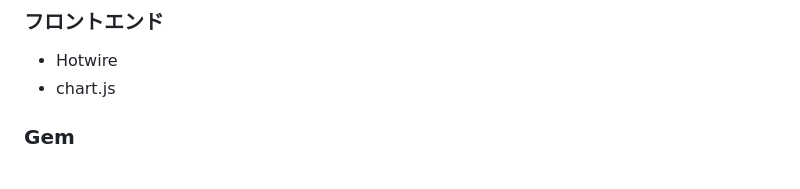
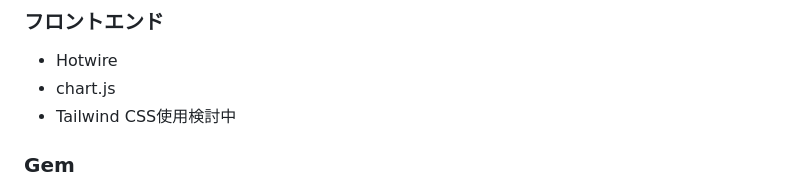
Before and after one commit to Mao-75/Anitrient, a Markdown page: README.md, the part around the change. Rendered like a GitHub page.

```diff
--- a/README.md
+++ b/README.md
@@ -84,6 +84,7 @@
 
 - Hotwire
 - chart.js
+- Tailwind CSS使用検討中
 
 ### Gem
 
```
